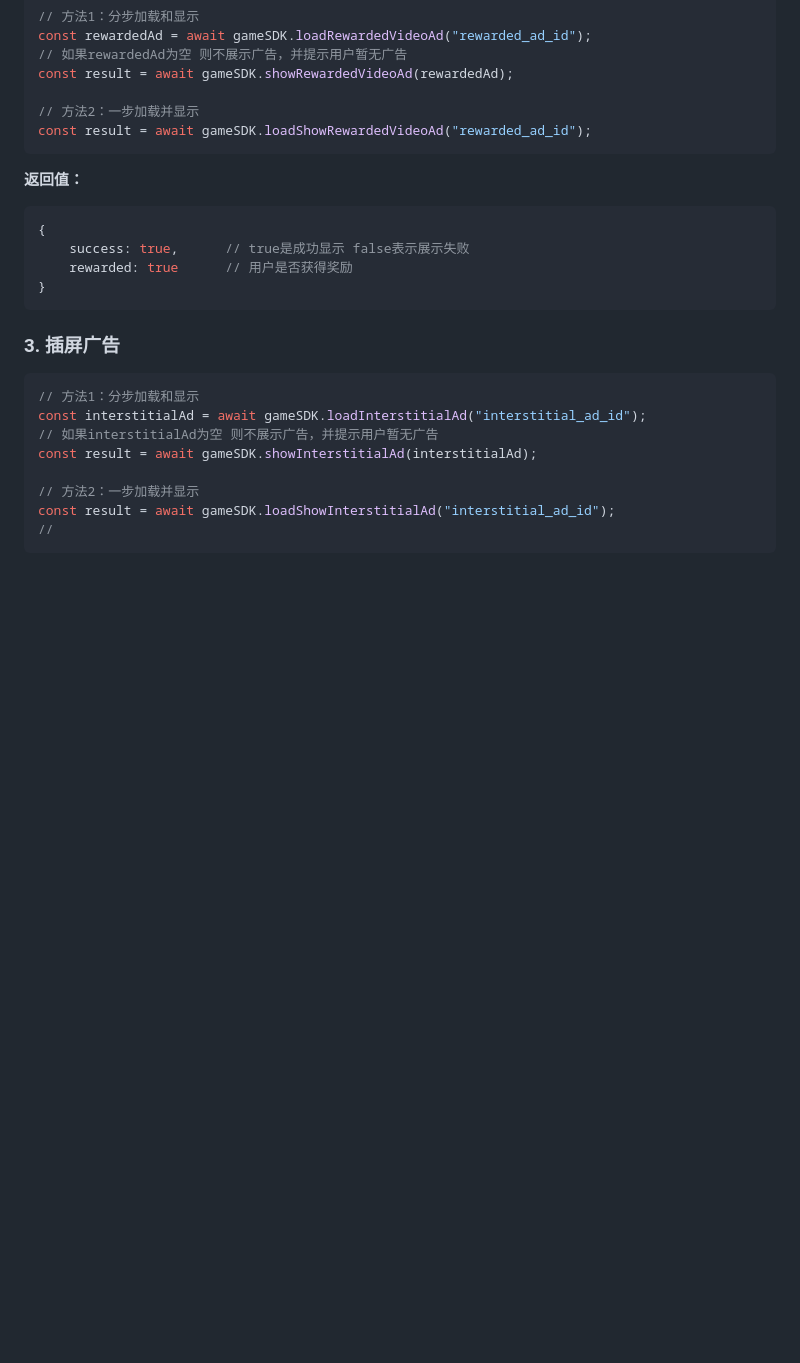
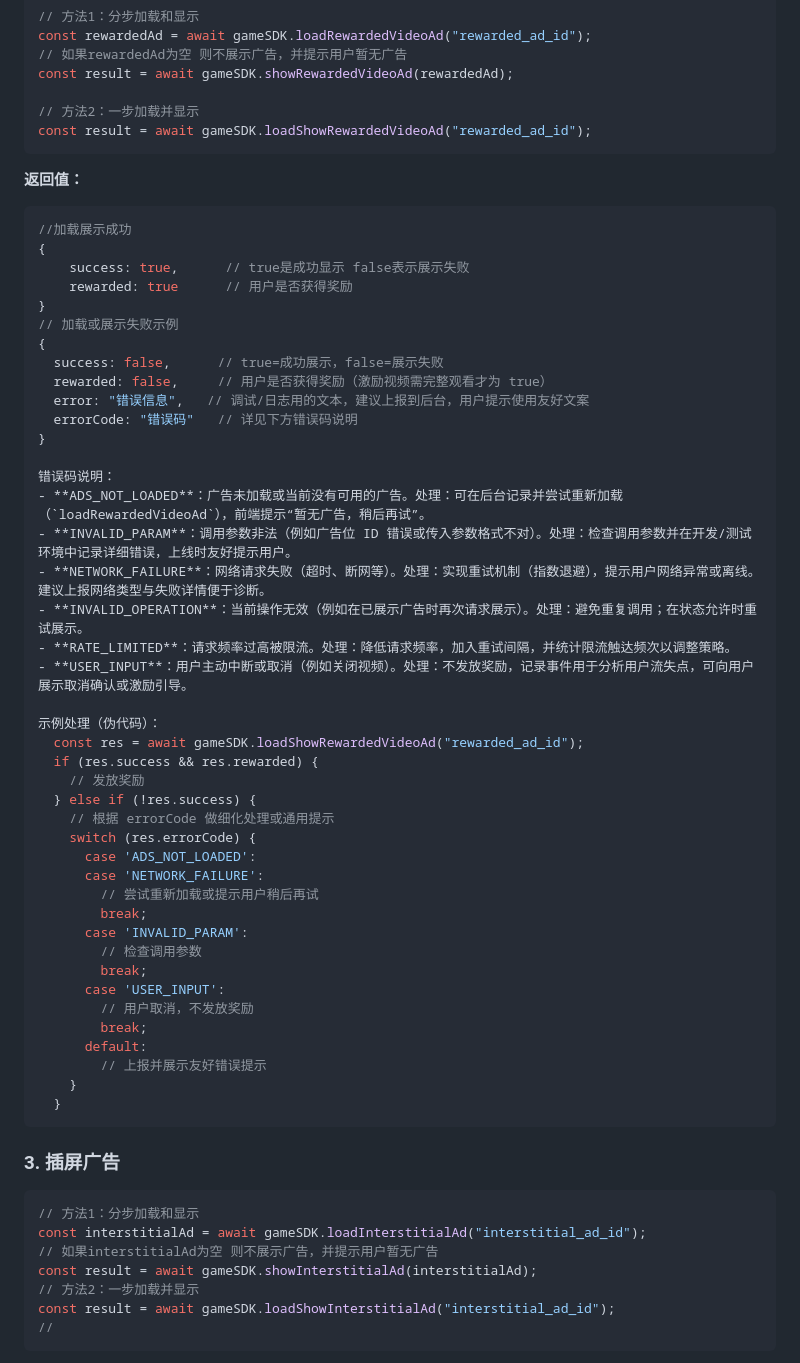
Before and after one commit to ZenCodeGame/InstantGameDemo, a Markdown page: README.md, the part around the change. GitHub-like rendering; blank space fills up the shorter version.

Commit message:
增加激励广告异常情况处理说明

````diff
--- a/README.md
+++ b/README.md
@@ -294,10 +294,48 @@ const result = await gameSDK.loadShowRewardedVideoAd("rewarded_ad_id");
 **返回值：**
 
 ```javascript
+//加载展示成功
 {
     success: true,      // true是成功显示 false表示展示失败
     rewarded: true      // 用户是否获得奖励
 }
+// 加载或展示失败示例
+{
+  success: false,      // true=成功展示，false=展示失败
+  rewarded: false,     // 用户是否获得奖励（激励视频需完整观看才为 true）
+  error: "错误信息",   // 调试/日志用的文本，建议上报到后台，用户提示使用友好文案
+  errorCode: "错误码"   // 详见下方错误码说明
+}
+
+错误码说明：
+- **ADS_NOT_LOADED**：广告未加载或当前没有可用的广告。处理：可在后台记录并尝试重新加载（`loadRewardedVideoAd`），前端提示“暂无广告，稍后再试”。
+- **INVALID_PARAM**：调用参数非法（例如广告位 ID 错误或传入参数格式不对）。处理：检查调用参数并在开发/测试环境中记录详细错误，上线时友好提示用户。
+- **NETWORK_FAILURE**：网络请求失败（超时、断网等）。处理：实现重试机制（指数退避），提示用户网络异常或离线。建议上报网络类型与失败详情便于诊断。
+- **INVALID_OPERATION**：当前操作无效（例如在已展示广告时再次请求展示）。处理：避免重复调用；在状态允许时重试展示。
+- **RATE_LIMITED**：请求频率过高被限流。处理：降低请求频率，加入重试间隔，并统计限流触达频次以调整策略。
+- **USER_INPUT**：用户主动中断或取消（例如关闭视频）。处理：不发放奖励，记录事件用于分析用户流失点，可向用户展示取消确认或激励引导。
+
+示例处理（伪代码）：
+  const res = await gameSDK.loadShowRewardedVideoAd("rewarded_ad_id");
+  if (res.success && res.rewarded) {
+    // 发放奖励
+  } else if (!res.success) {
+    // 根据 errorCode 做细化处理或通用提示
+    switch (res.errorCode) {
+      case 'ADS_NOT_LOADED':
+      case 'NETWORK_FAILURE':
+        // 尝试重新加载或提示用户稍后再试
+        break;
+      case 'INVALID_PARAM':
+        // 检查调用参数
+        break;
+      case 'USER_INPUT':
+        // 用户取消，不发放奖励
+        break;
+      default:
+        // 上报并展示友好错误提示
+    }
+  }
 ```
 
 ### 3. 插屏广告
@@ -307,7 +345,6 @@ const result = await gameSDK.loadShowRewardedVideoAd("rewarded_ad_id");
 const interstitialAd = await gameSDK.loadInterstitialAd("interstitial_ad_id");
 // 如果interstitialAd为空 则不展示广告，并提示用户暂无广告
 const result = await gameSDK.showInterstitialAd(interstitialAd);
-
 // 方法2：一步加载并显示
 const result = await gameSDK.loadShowInterstitialAd("interstitial_ad_id");
 //
````
